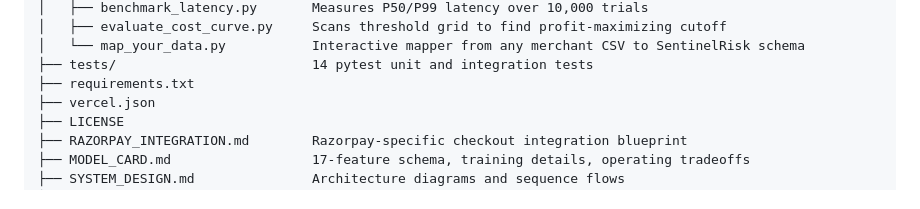
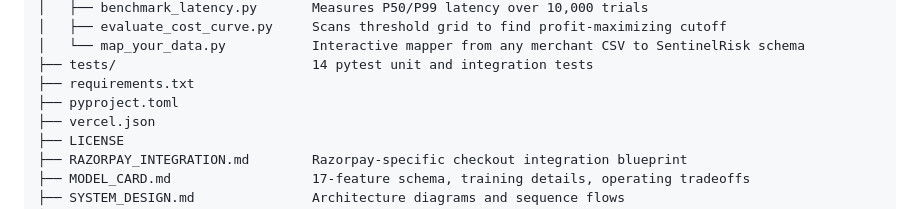
Before and after one commit to Vabs1002/Sentinel-Risk-AI, a Markdown page: README.md, the part around the change. Rendered like a GitHub page.

Commit message:
docs: add pyproject.toml to repository structure diagram

```diff
--- a/README.md
+++ b/README.md
@@ -288,6 +288,7 @@ Sentinel-Risk-AI/
 │   └── map_your_data.py           Interactive mapper from any merchant CSV to SentinelRisk schema
 ├── tests/                         14 pytest unit and integration tests
 ├── requirements.txt
+├── pyproject.toml
 ├── vercel.json
 ├── LICENSE
 ├── RAZORPAY_INTEGRATION.md        Razorpay-specific checkout integration blueprint
```
